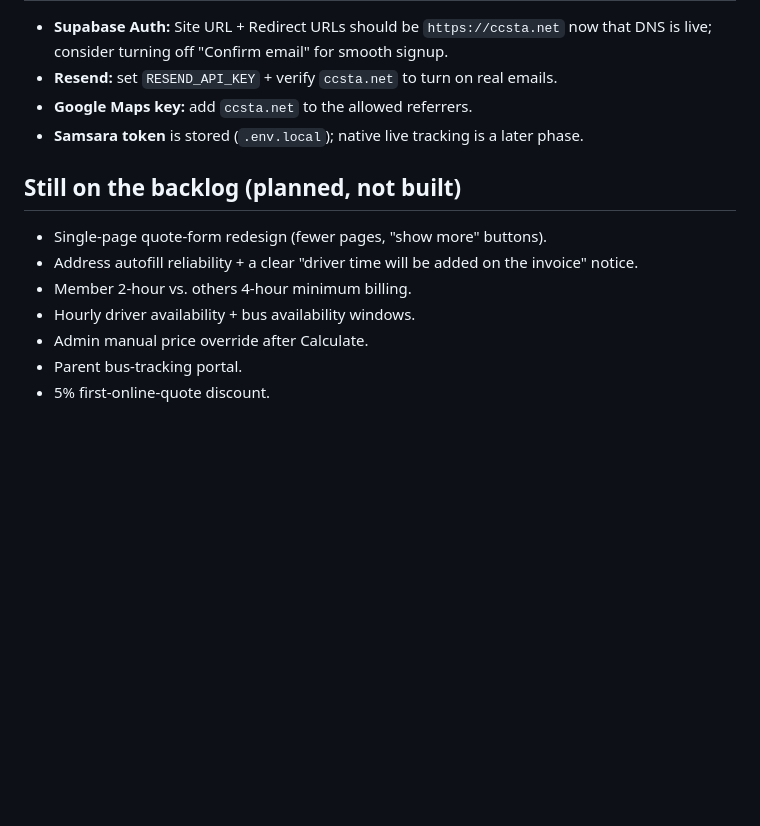
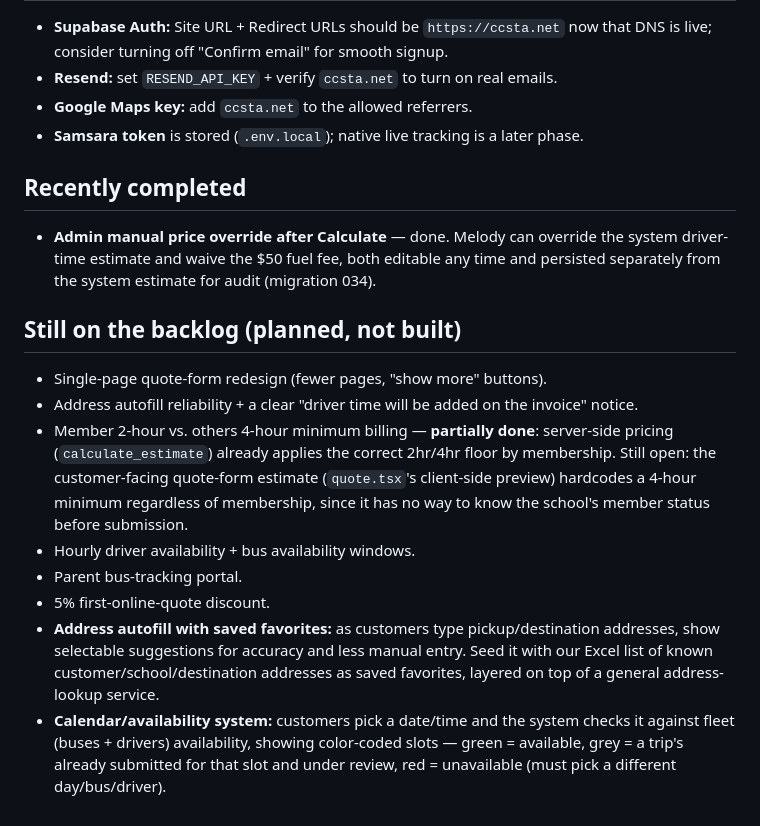
Before and after one commit to michaelgudz06/ccsta, a Markdown page: WHATS_NEW.md, the part around the change. Rendered like a GitHub page; blank space fills up the shorter version.

Commit message:
docs: update backlog with two new items + correct completion status
- Add address-autofill-with-saved-favorites and calendar/availability
  system as new backlog items, per user request.
- Move "Admin manual price override after Calculate" to a Recently
  completed section — done in migration 034.
- Reword "Member 2-hour vs 4-hour minimum billing" to clarify it's
  partially done: server-side pricing already applies the correct
  floor by membership; the customer-facing quote-form estimate still
  hardcodes a 4-hour minimum regardless of membership.

```diff
--- a/WHATS_NEW.md
+++ b/WHATS_NEW.md
@@ -137,11 +137,27 @@ on every password field — login, signup, and reset-password.
 - **Google Maps key:** add `ccsta.net` to the allowed referrers.
 - **Samsara token** is stored (`.env.local`); native live tracking is a later phase.
 
+## Recently completed
+- **Admin manual price override after Calculate** — done. Melody can override the
+  system driver-time estimate and waive the $50 fuel fee, both editable any time
+  and persisted separately from the system estimate for audit (migration 034).
+
 ## Still on the backlog (planned, not built)
 - Single-page quote-form redesign (fewer pages, "show more" buttons).
 - Address autofill reliability + a clear "driver time will be added on the invoice" notice.
-- Member 2-hour vs. others 4-hour minimum billing.
+- Member 2-hour vs. others 4-hour minimum billing — **partially done**: server-side
+  pricing (`calculate_estimate`) already applies the correct 2hr/4hr floor by
+  membership. Still open: the customer-facing quote-form estimate (`quote.tsx`'s
+  client-side preview) hardcodes a 4-hour minimum regardless of membership, since
+  it has no way to know the school's member status before submission.
 - Hourly driver availability + bus availability windows.
-- Admin manual price override after Calculate.
 - Parent bus-tracking portal.
 - 5% first-online-quote discount.
+- **Address autofill with saved favorites:** as customers type pickup/destination
+  addresses, show selectable suggestions for accuracy and less manual entry. Seed
+  it with our Excel list of known customer/school/destination addresses as saved
+  favorites, layered on top of a general address-lookup service.
+- **Calendar/availability system:** customers pick a date/time and the system
+  checks it against fleet (buses + drivers) availability, showing color-coded
+  slots — green = available, grey = a trip's already submitted for that slot and
+  under review, red = unavailable (must pick a different day/bus/driver).
```
